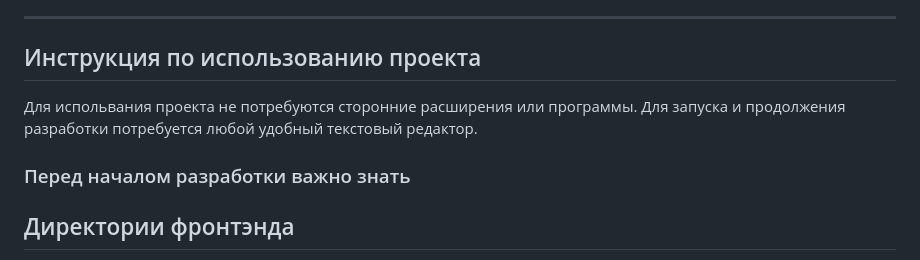
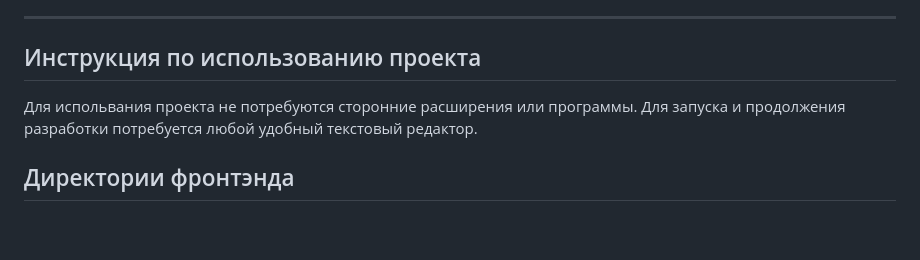
Before and after one commit to thewargas/volumetrically, a Markdown page: README.md, the part around the change. GitHub-like rendering; blank space fills up the shorter version.

```diff
--- a/README.md
+++ b/README.md
@@ -37,8 +37,6 @@
 Для испольвания проекта не потребуются сторонние расширения или программы.
 Для запуска и продолжения разработки потребуется любой удобный текстовый редактор.
 
-### Перед началом разработки важно знать
-
 ## Директории фронтэнда
 
 В директории `images` хранятся все картинки использованные в проекте. В картинки были сжаты для оптимизации страницы.
```
